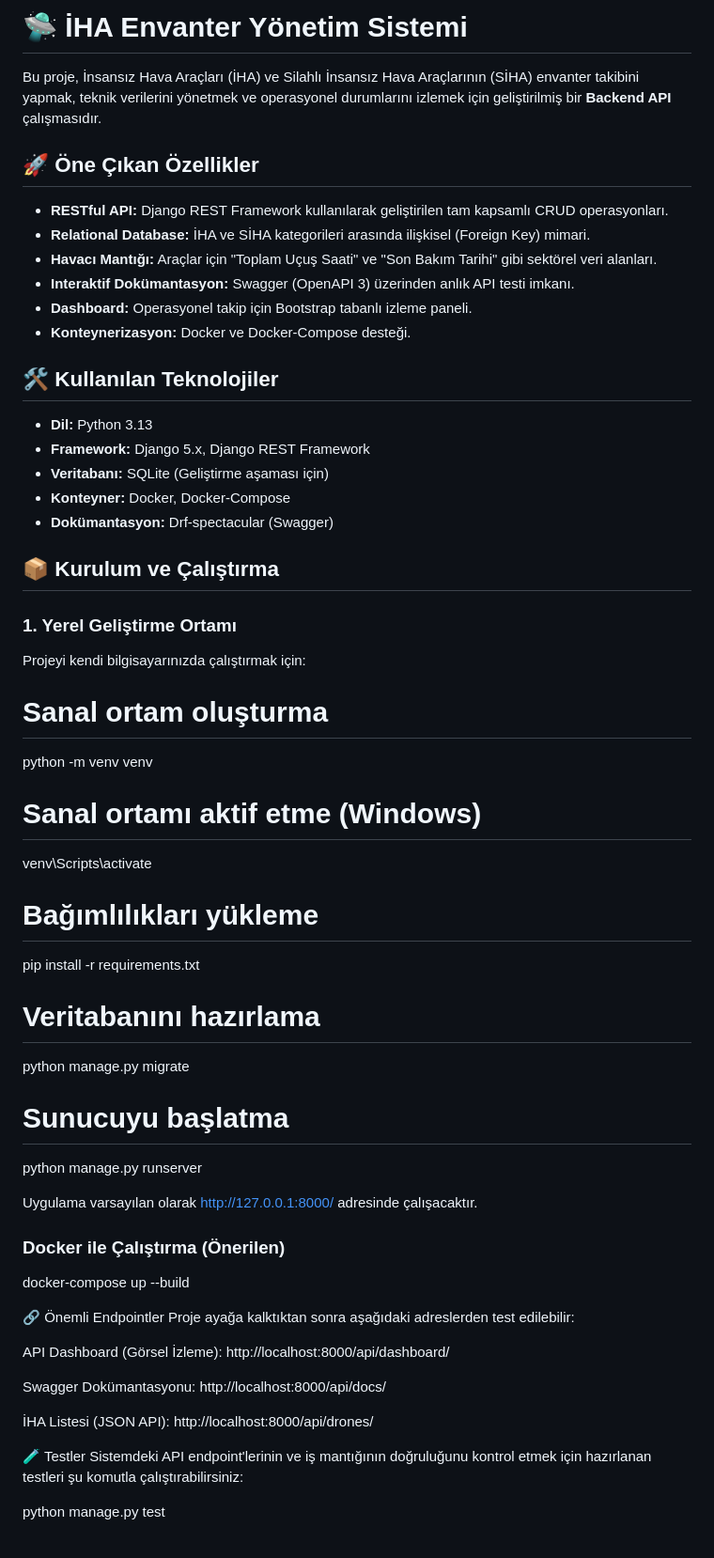
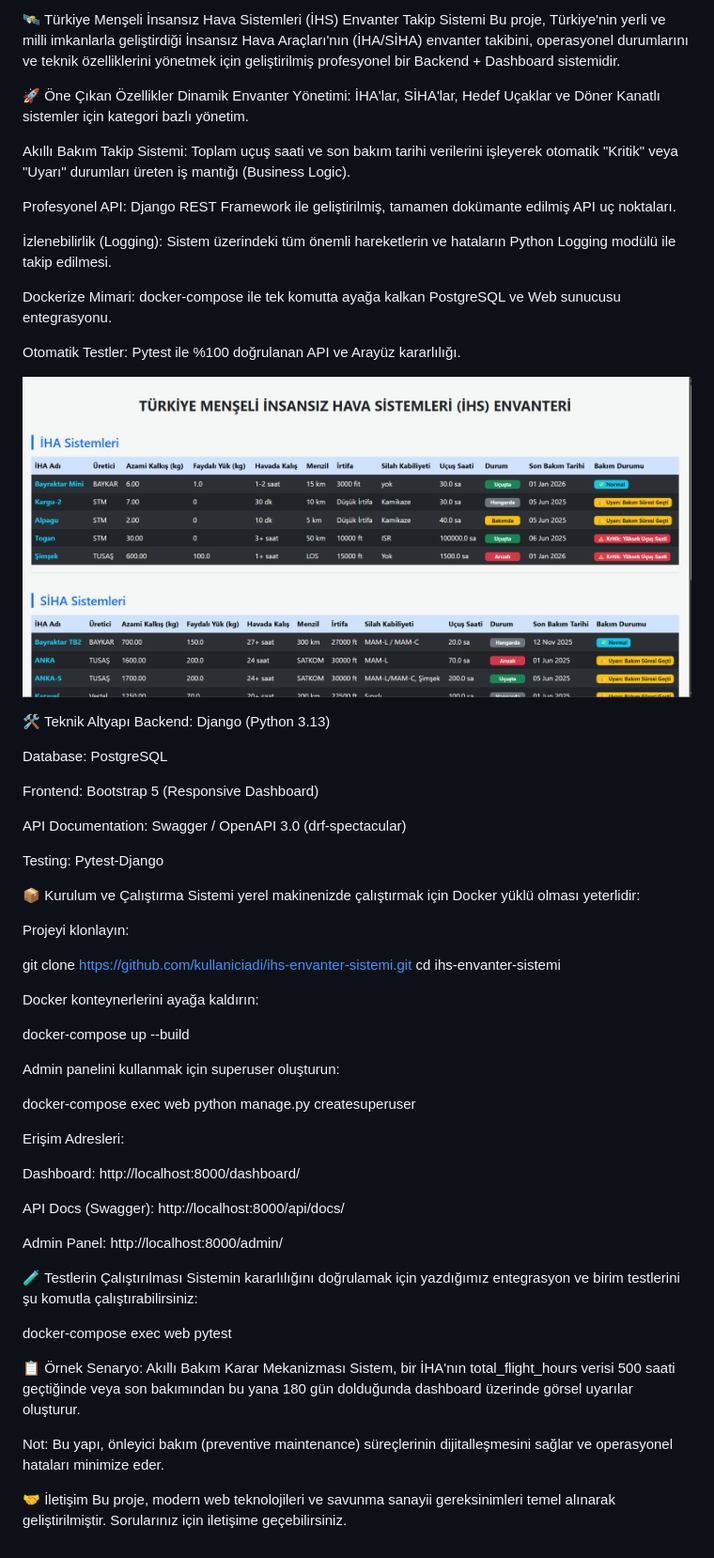
Before and after one commit to rabiadere-26/Drone-inventory-api, a Markdown page: README.md, the part around the change. Shown at 94% size. Drawn GitHub-style; pictures changed too: dashboard-ss.png (added).

Commit message:
Initial commit: İHS Envanter Yönetim Sistemi - Tüm özellikler tamamlandı

```diff
--- a/README.md
+++ b/README.md
@@ -1,58 +1,65 @@
-# 🛸 İHA Envanter Yönetim Sistemi
+🛰️ Türkiye Menşeli İnsansız Hava Sistemleri (İHS) Envanter Takip Sistemi
+Bu proje, Türkiye'nin yerli ve milli imkanlarla geliştirdiği İnsansız Hava Araçları'nın (İHA/SİHA) envanter takibini, operasyonel durumlarını ve teknik özelliklerini yönetmek için geliştirilmiş profesyonel bir Backend + Dashboard sistemidir.
 
-Bu proje, İnsansız Hava Araçları (İHA) ve Silahlı İnsansız Hava Araçlarının (SİHA) envanter takibini yapmak, teknik verilerini yönetmek ve operasyonel durumlarını izlemek için geliştirilmiş bir **Backend API** çalışmasıdır.
+🚀 Öne Çıkan Özellikler
+Dinamik Envanter Yönetimi: İHA'lar, SİHA'lar, Hedef Uçaklar ve Döner Kanatlı sistemler için kategori bazlı yönetim.
 
-## 🚀 Öne Çıkan Özellikler
-- **RESTful API:** Django REST Framework kullanılarak geliştirilen tam kapsamlı CRUD operasyonları.
-- **Relational Database:** İHA ve SİHA kategorileri arasında ilişkisel (Foreign Key) mimari.
-- **Havacı Mantığı:** Araçlar için "Toplam Uçuş Saati" ve "Son Bakım Tarihi" gibi sektörel veri alanları.
-- **Interaktif Dokümantasyon:** Swagger (OpenAPI 3) üzerinden anlık API testi imkanı.
-- **Dashboard:** Operasyonel takip için Bootstrap tabanlı izleme paneli.
-- **Konteynerizasyon:** Docker ve Docker-Compose desteği.
+Akıllı Bakım Takip Sistemi: Toplam uçuş saati ve son bakım tarihi verilerini işleyerek otomatik "Kritik" veya "Uyarı" durumları üreten iş mantığı (Business Logic).
 
-## 🛠 Kullanılan Teknolojiler
-- **Dil:** Python 3.13
-- **Framework:** Django 5.x, Django REST Framework
-- **Veritabanı:** SQLite (Geliştirme aşaması için)
-- **Konteyner:** Docker, Docker-Compose
-- **Dokümantasyon:** Drf-spectacular (Swagger)
+Profesyonel API: Django REST Framework ile geliştirilmiş, tamamen dokümante edilmiş API uç noktaları.
 
-## 📦 Kurulum ve Çalıştırma
+İzlenebilirlik (Logging): Sistem üzerindeki tüm önemli hareketlerin ve hataların Python Logging modülü ile takip edilmesi.
 
-### 1. Yerel Geliştirme Ortamı
-Projeyi kendi bilgisayarınızda çalıştırmak için:
+Dockerize Mimari: docker-compose ile tek komutta ayağa kalkan PostgreSQL ve Web sunucusu entegrasyonu.
 
-# Sanal ortam oluşturma
-python -m venv venv
+Otomatik Testler: Pytest ile %100 doğrulanan API ve Arayüz kararlılığı.
 
-# Sanal ortamı aktif etme (Windows)
-venv\Scripts\activate
+![İHS Envanter Dashboard](dashboard-ss.png)
 
-# Bağımlılıkları yükleme
-pip install -r requirements.txt
+🛠️ Teknik Altyapı
+Backend: Django (Python 3.13)
 
-# Veritabanını hazırlama
-python manage.py migrate
+Database: PostgreSQL
 
-# Sunucuyu başlatma
-python manage.py runserver
+Frontend: Bootstrap 5 (Responsive Dashboard)
 
-Uygulama varsayılan olarak http://127.0.0.1:8000/ adresinde çalışacaktır.
+API Documentation: Swagger / OpenAPI 3.0 (drf-spectacular)
 
-### Docker ile Çalıştırma (Önerilen)
+Testing: Pytest-Django
+
+📦 Kurulum ve Çalıştırma
+Sistemi yerel makinenizde çalıştırmak için Docker yüklü olması yeterlidir:
+
+Projeyi klonlayın:
+
+git clone https://github.com/kullaniciadi/ihs-envanter-sistemi.git
+cd ihs-envanter-sistemi
+
+Docker konteynerlerini ayağa kaldırın:
 
 docker-compose up --build
 
-🔗 Önemli Endpointler
-Proje ayağa kalktıktan sonra aşağıdaki adreslerden test edilebilir:
+Admin panelini kullanmak için superuser oluşturun:
 
-API Dashboard (Görsel İzleme): http://localhost:8000/api/dashboard/
+docker-compose exec web python manage.py createsuperuser
 
-Swagger Dokümantasyonu: http://localhost:8000/api/docs/
+Erişim Adresleri:
 
-İHA Listesi (JSON API): http://localhost:8000/api/drones/
+Dashboard: http://localhost:8000/dashboard/
 
-🧪 Testler
-Sistemdeki API endpoint'lerinin ve iş mantığının doğruluğunu kontrol etmek için hazırlanan testleri şu komutla çalıştırabilirsiniz:
+API Docs (Swagger): http://localhost:8000/api/docs/
 
-python manage.py test
+Admin Panel: http://localhost:8000/admin/
+
+🧪 Testlerin Çalıştırılması
+Sistemin kararlılığını doğrulamak için yazdığımız entegrasyon ve birim testlerini şu komutla çalıştırabilirsiniz:
+
+docker-compose exec web pytest
+
+📋 Örnek Senaryo: Akıllı Bakım Karar Mekanizması
+Sistem, bir İHA'nın total_flight_hours verisi 500 saati geçtiğinde veya son bakımından bu yana 180 gün dolduğunda dashboard üzerinde görsel uyarılar oluşturur.
+
+Not: Bu yapı, önleyici bakım (preventive maintenance) süreçlerinin dijitalleşmesini sağlar ve operasyonel hataları minimize eder.
+
+🤝 İletişim
+Bu proje, modern web teknolojileri ve savunma sanayii gereksinimleri temel alınarak geliştirilmiştir. Sorularınız için iletişime geçebilirsiniz.
```
Also changed, not shown: 11 other files.
